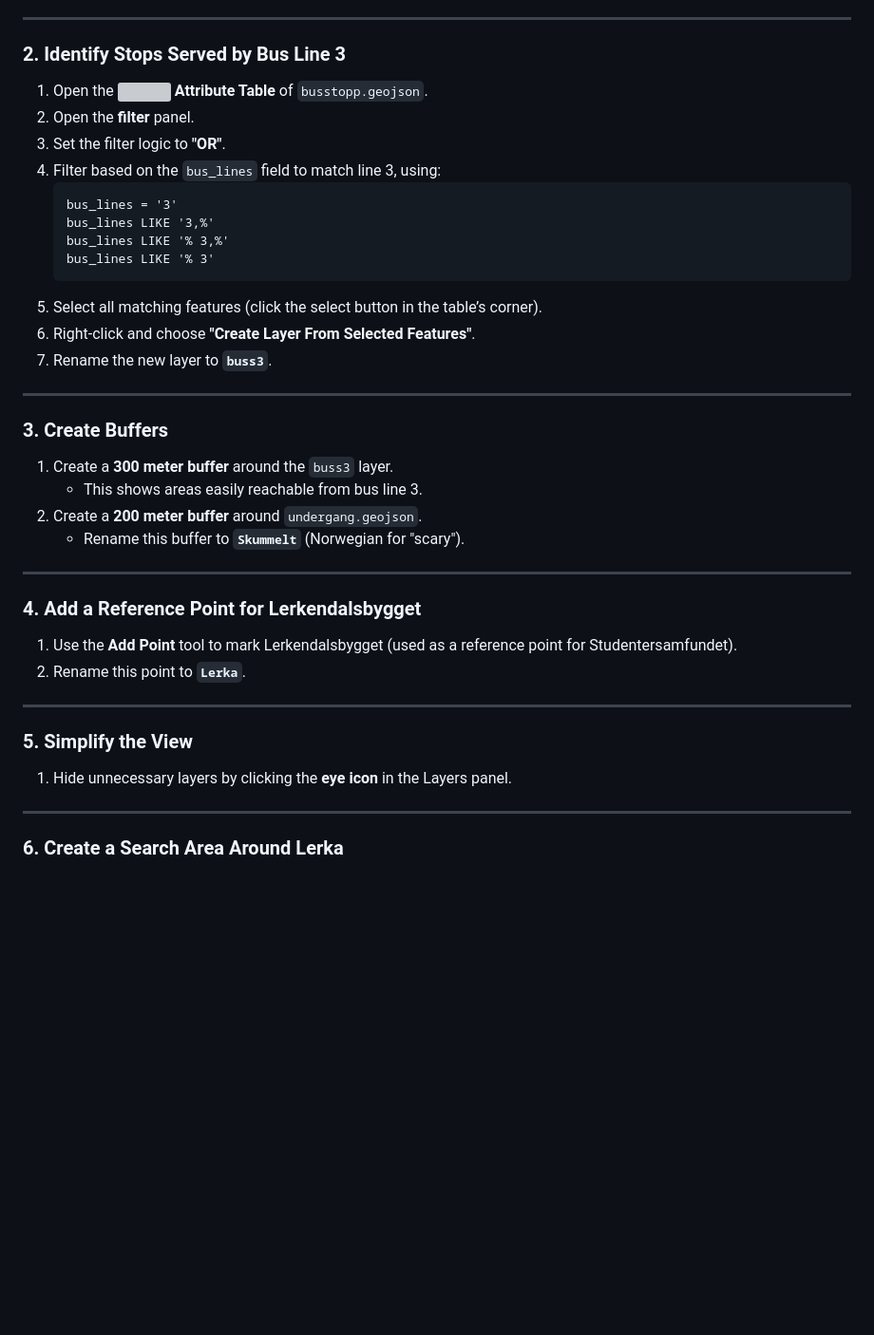
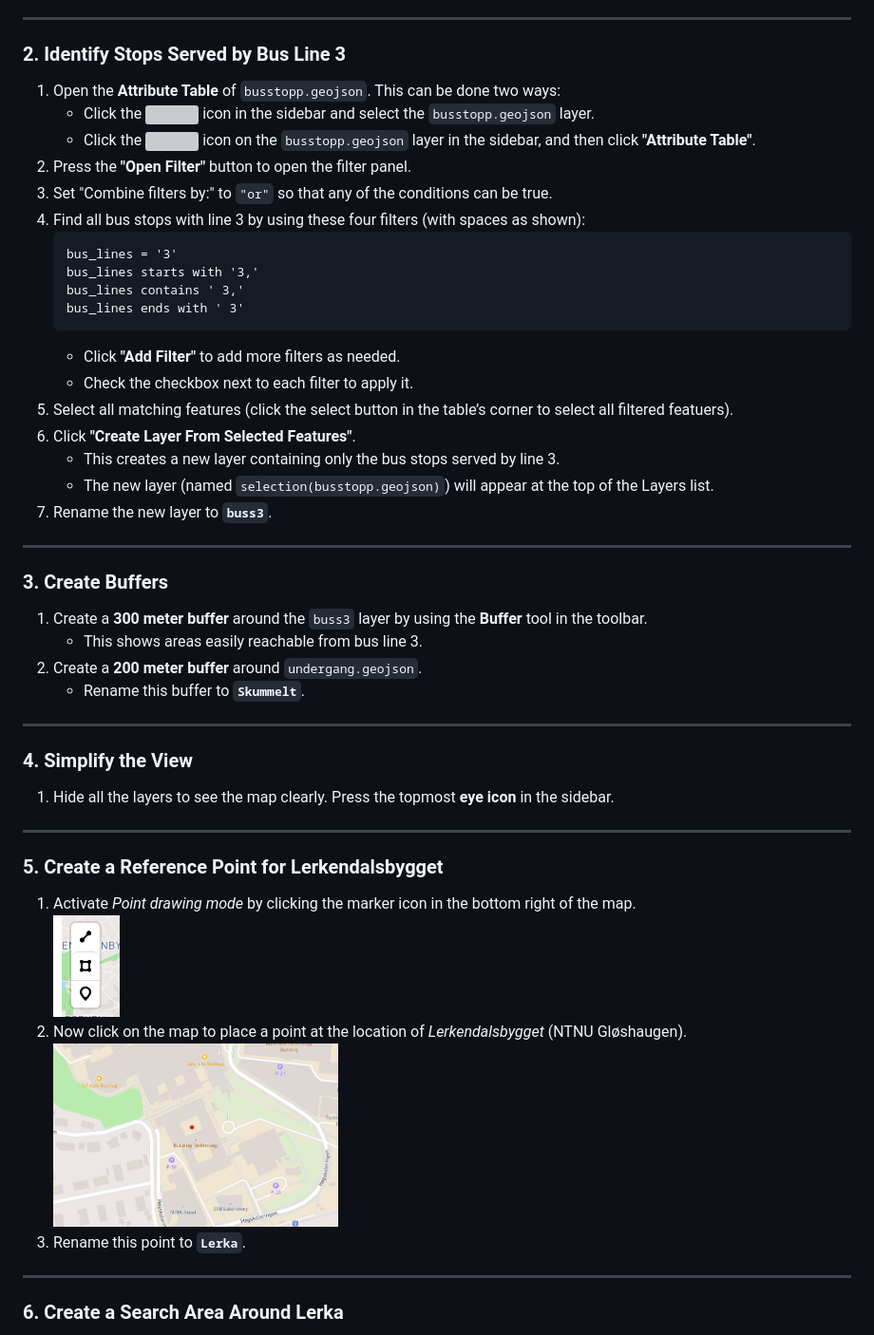
Before and after one commit to tiltobias/muGIS, a Markdown page: docs/tutorial.md, the part around the change printed below. Shown: that part at 95% size. Rendered like a GitHub page; pictures changed too: docs/icons/drawTools.png (added), docs/icons/lerka.png (added); blank space fills up the shorter version; grey boxes are pictures that could not be loaded.

Commit message:
tutorial ferdig

````diff
--- a/docs/tutorial.md
+++ b/docs/tutorial.md
@@ -39,41 +39,50 @@ Ensure the following GeoJSON files are available in your project:
 
 ### 2. Identify Stops Served by Bus Line 3
 
-1. Open the <img src="./icons/text-search.svg" /> **Attribute Table** of `busstopp.geojson`.
-2. Open the **filter** panel.
-3. Set the filter logic to **"OR"**.
-4. Filter based on the `bus_lines` field to match line 3, using:
+1. Open the **Attribute Table** of `busstopp.geojson`. This can be done two ways:
+   - Click the <img src="./icons/text-search.svg" /> icon in the sidebar and select the `busstopp.geojson` layer.
+   - Click the <img src="./icons/ellipsis-vertical.svg" /> icon on the `busstopp.geojson` layer in the sidebar, and then click **"Attribute Table"**.
+2. Press the **"Open Filter"** button to open the filter panel.
+3. Set "Combine filters by:" to `"or"` so that any of the conditions can be true.
+4. Find all bus stops with line 3 by using these four filters (with spaces as shown):
    ```
    bus_lines = '3'
-   bus_lines LIKE '3,%'
-   bus_lines LIKE '% 3,%'
-   bus_lines LIKE '% 3'
+   bus_lines starts with '3,'
+   bus_lines contains ' 3,'
+   bus_lines ends with ' 3'
    ```
-5. Select all matching features (click the select button in the table’s corner).
-6. Right-click and choose **"Create Layer From Selected Features"**.
+   - Click **"Add Filter"** to add more filters as needed.
+   - Check the checkbox next to each filter to apply it.
+5. Select all matching features (click the select button in the table’s corner to select all filtered featuers).
+6. Click **"Create Layer From Selected Features"**.
+   - This creates a new layer containing only the bus stops served by line 3.
+   - The new layer (named `selection(busstopp.geojson)`) will appear at the top of the Layers list.
 7. Rename the new layer to **`buss3`**.
 
 ---
 
 ### 3. Create Buffers
 
-1. Create a **300 meter buffer** around the `buss3` layer.
+1. Create a **300 meter buffer** around the `buss3` layer by using the **Buffer** tool in the toolbar.
    - This shows areas easily reachable from bus line 3.
 2. Create a **200 meter buffer** around `undergang.geojson`.
-   - Rename this buffer to **`Skummelt`** (Norwegian for "scary").
+   - Rename this buffer to **`Skummelt`**.
 
 ---
 
-### 4. Add a Reference Point for Lerkendalsbygget
+### 4. Simplify the View
 
-1. Use the **Add Point** tool to mark Lerkendalsbygget (used as a reference point for Studentersamfundet).
-2. Rename this point to **`Lerka`**.
+1. Hide all the layers to see the map clearly. Press the topmost **eye icon** in the sidebar.
 
 ---
 
-### 5. Simplify the View
+### 5. Create a Reference Point for Lerkendalsbygget
 
-1. Hide unnecessary layers by clicking the **eye icon** in the Layers panel.
+1. Activate *Point drawing mode* by clicking the marker icon in the bottom right of the map.
+   <br><img src="./icons/drawTools.png" width="70"/>
+2. Now click on the map to place a point at the location of *Lerkendalsbygget* (NTNU Gløshaugen).
+   <br><img src="./icons/lerka.png" width="300"/>
+3. Rename this point to **`Lerka`**.
 
 ---
 
````
Also changed, not shown: other parts of docs/tutorial.md (+12 -27 lines), 2 other files.
